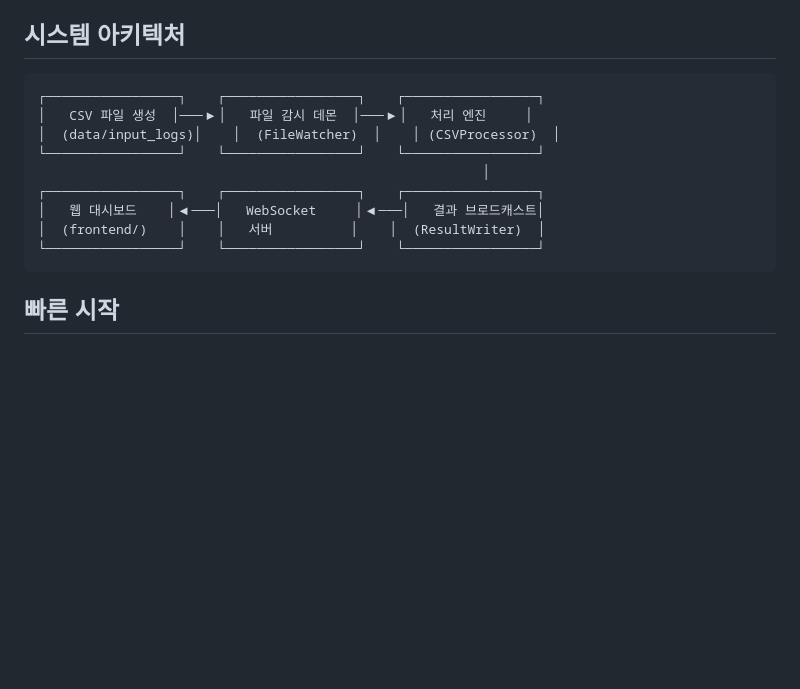
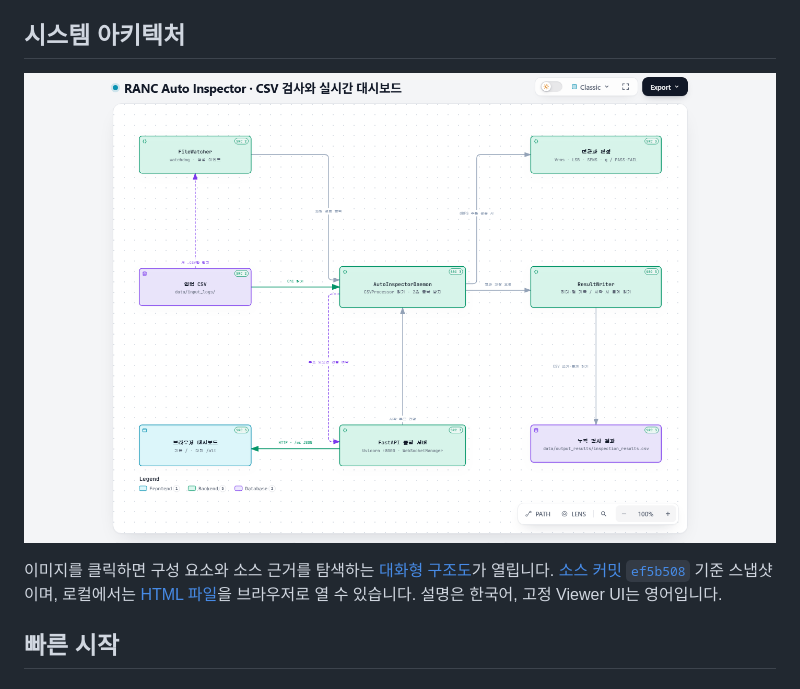
Before and after one commit to jjuck/RANC_Auto_Inspector_Dev, a Markdown page: README.md, the part around the change. Drawn GitHub-style; pictures changed too: docs/architecture/preview.png (added); blank space fills up the shorter version.

Commit message:
docs: replace README graph with source-backed interactive architecture

````diff
--- a/README.md
+++ b/README.md
@@ -15,17 +15,9 @@ RANC Auto Inspector는 생산 공정에서 생성되는 CSV 로그 파일을 실
 
 ## 시스템 아키텍처
 
-```
-┌─────────────────┐    ┌─────────────────┐    ┌─────────────────┐
-│   CSV 파일 생성  │───▶│   파일 감시 데몬  │───▶│   처리 엔진     │
-│  (data/input_logs)│    │  (FileWatcher)  │    │ (CSVProcessor)  │
-└─────────────────┘    └─────────────────┘    └─────────────────┘
-                                                         │
-┌─────────────────┐    ┌─────────────────┐    ┌─────────────────┐
-│   웹 대시보드    │◀───│   WebSocket     │◀───│   결과 브로드캐스트│
-│  (frontend/)    │    │   서버          │    │  (ResultWriter)  │
-└─────────────────┘    └─────────────────┘    └─────────────────┘
-```
+[![RANC Auto Inspector 시스템 아키텍처](docs/architecture/preview.png)](https://jjuck.github.io/RANC_Auto_Inspector_Dev/architecture/)
+
+이미지를 클릭하면 구성 요소와 소스 근거를 탐색하는 [대화형 구조도](https://jjuck.github.io/RANC_Auto_Inspector_Dev/architecture/)가 열립니다. [소스 커밋 `ef5b508`](https://github.com/jjuck/RANC_Auto_Inspector_Dev/tree/ef5b508d349d9be25b13e97ddcec02d60103d684) 기준 스냅샷이며, 로컬에서는 [HTML 파일](docs/architecture/index.html)을 브라우저로 열 수 있습니다. 설명은 한국어, 고정 Viewer UI는 영어입니다.
 
 ## 빠른 시작
 
````
Also changed, not shown: docs/THIRD_PARTY_NOTICES.md (added, +26 -0 lines), docs/architecture/README.md (added, +11 -0 lines), 5 other files.
